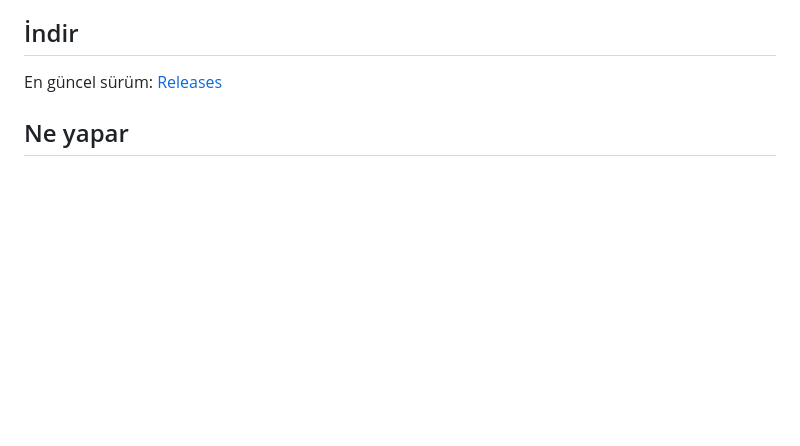
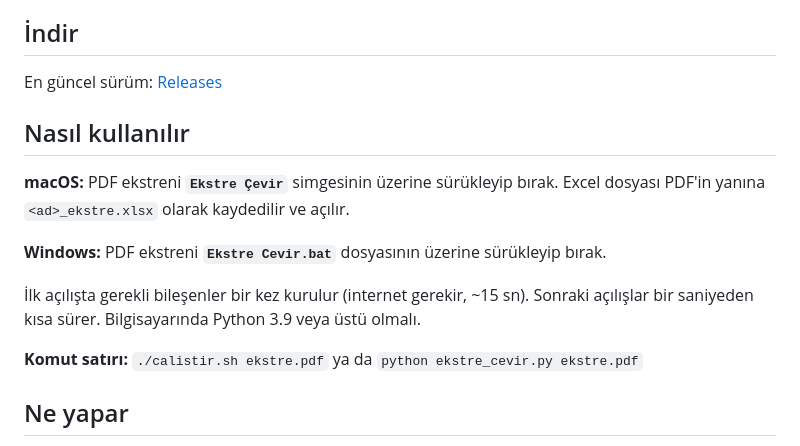
Before and after one commit to koduacik/ekstre-cevir, a Markdown page: README.md, the part around the change. Rendered like a GitHub page; blank space fills up the shorter version.

```diff
--- a/README.md
+++ b/README.md
@@ -8,6 +8,18 @@ PDF banka ekstresini Excel'e çeviren tek dosyalık program. Kurulum yok, ücret
 ## İndir
 
 En güncel sürüm: [Releases](../../releases/latest)
+
+## Nasıl kullanılır
+
+**macOS:** PDF ekstreni **`Ekstre Çevir`** simgesinin üzerine sürükleyip bırak. Excel dosyası
+PDF'in yanına `<ad>_ekstre.xlsx` olarak kaydedilir ve açılır.
+
+**Windows:** PDF ekstreni **`Ekstre Cevir.bat`** dosyasının üzerine sürükleyip bırak.
+
+İlk açılışta gerekli bileşenler bir kez kurulur (internet gerekir, ~15 sn). Sonraki açılışlar
+bir saniyeden kısa sürer. Bilgisayarında Python 3.9 veya üstü olmalı.
+
+**Komut satırı:** `./calistir.sh ekstre.pdf` ya da `python ekstre_cevir.py ekstre.pdf`
 
 ## Ne yapar
 
```
Also changed, not shown: docs/simge.png (added), 18 other files.
